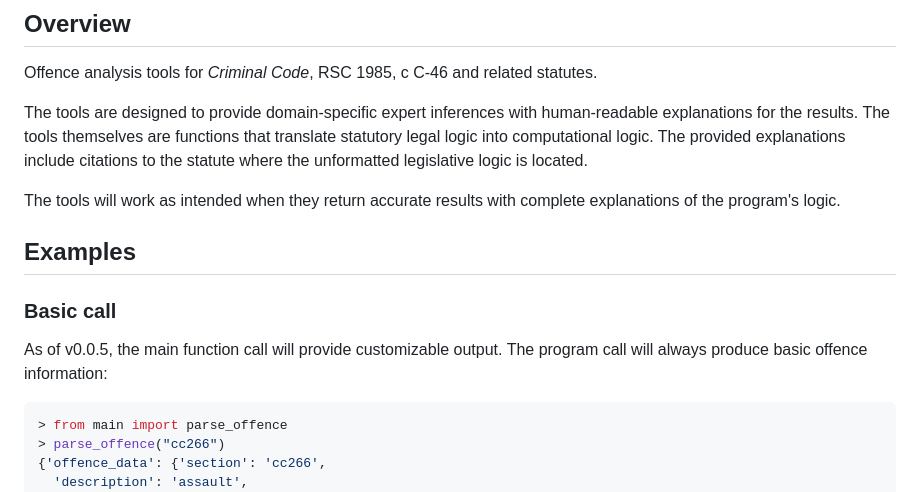
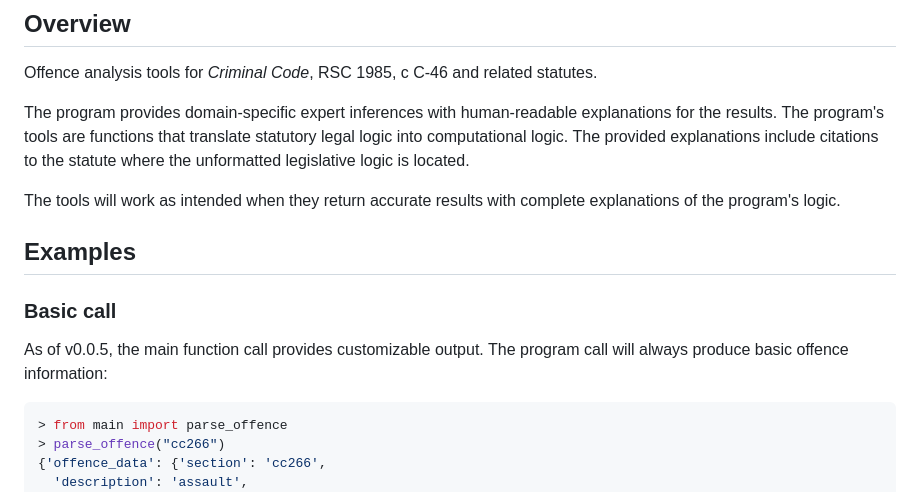
Before and after one commit to 646e62/criminal-code-tools, a Markdown page: README.md, the part around the change. Drawn GitHub-style.

Commit message:
Minor adjustment to the README

````diff
--- a/README.md
+++ b/README.md
@@ -2,13 +2,13 @@
 ## Overview
 Offence analysis tools for *Criminal Code*, RSC 1985, c C-46 and related statutes.
 
-The tools are designed to provide domain-specific expert inferences with human-readable explanations for the results. The tools themselves are functions that translate statutory legal logic into computational logic. The provided explanations include citations to the statute where the unformatted legislative logic is located.
+The program provides domain-specific expert inferences with human-readable explanations for the results. The program's tools are functions that translate statutory legal logic into computational logic. The provided explanations include citations to the statute where the unformatted legislative logic is located.
 
 The tools will work as intended when they return accurate results with complete explanations of the program's logic.
 
 ## Examples
 ### Basic call
-As of v0.0.5, the main function call will provide customizable output. The program call will always produce basic offence information:
+As of v0.0.5, the main function call provides customizable output. The program call will always produce basic offence information:
 
 ```python
 > from main import parse_offence
````
